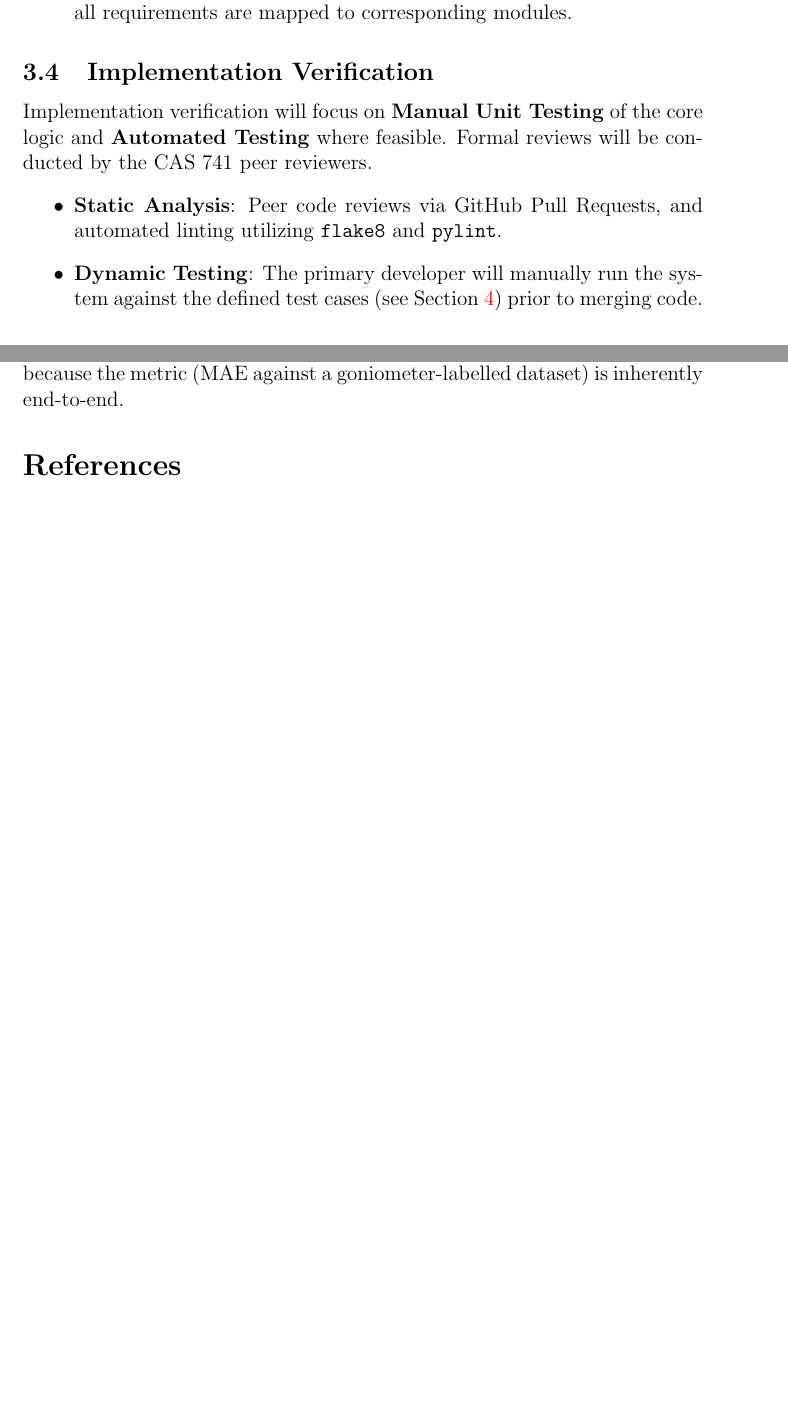
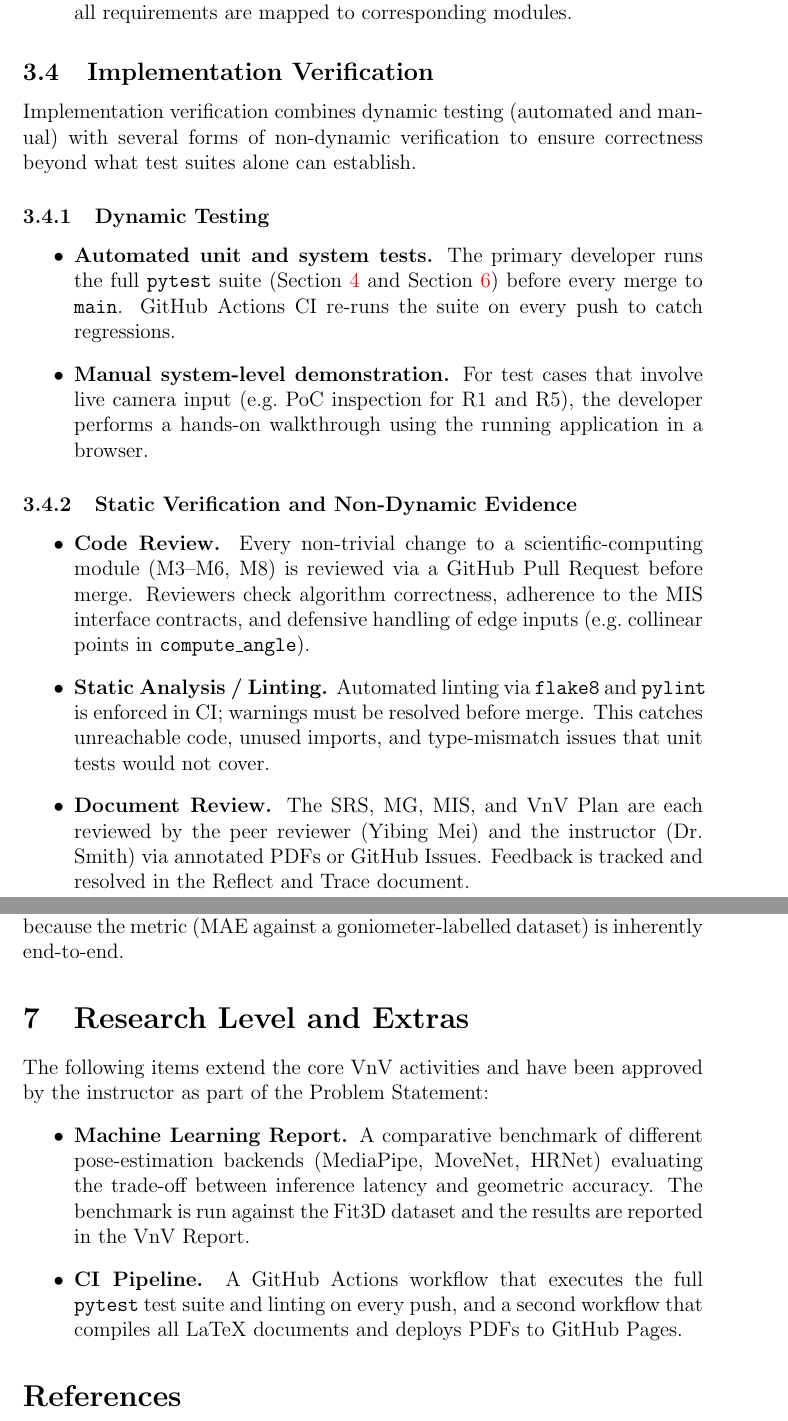
Before and after one commit to mmdmirh/cas741, a LaTeX document (docs/VnVPlan/VnVPlan.tex): two parts of pages 6 and 11 of 13 before the commit and two parts of pages 8 and 14 of 16 after it, joined at a grey line, cut so that both start at the same text, the shorter picture padded with empty space. Compiled offline with pdfLaTeX; a LaTeX package or settings file that is missing is left out.

Commit message:
Address VnV Plan rubric: TOC, non-dynamic testing, extras
Rubric-driven improvements to the VnV Plan:

- Add Table of Contents and List of Tables (rubric: title page elements)
- Expand Implementation Verification into Dynamic Testing and Static
  Verification subsections with detailed plans for code review,
  static analysis, document review, walkthroughs, and traceability
  audits (rubric: evidence beyond dynamic testing)
- Add Research Level and Extras section identifying the ML Report
  and CI pipeline (rubric: research and extras clearly identified)
- Remove Robot Framework reference (was never implemented per VnV
  Report) to avoid inconsistency
- Fix remaining LaTeX quotes in Reflection appendix
- Add section labels for Unit Tests (\ref{sec:unit}) enabling
  cross-navigation
- Revision 1.5 logged

```diff
--- a/docs/VnVPlan/VnVPlan.tex
+++ b/docs/VnVPlan/VnVPlan.tex
@@ -148,7 +154,39 @@ The Design (MG and MIS) will be verified through:
 \end{itemize}
 
 \subsection{Implementation Verification}
-Implementation verification will focus on \textbf{Manual Unit Testing} of the core logic and \textbf{Automated Testing} where feasible. Formal reviews will be conducted by the CAS 741 peer reviewers.
+Implementation verification combines dynamic testing (automated and
+manual) with several forms of non-dynamic verification to ensure
+correctness beyond what test suites alone can establish.
+
+\subsubsection{Dynamic Testing}
 \begin{itemize}
-    \item \textbf{Static Analysis}: Peer code reviews via GitHub Pull Requests, and automated linting utilizing \texttt{flake8} and \texttt{pylint}.
-    \item \textbf{Dynamic Testing}: The primary developer will manually run the system against the defined test cases (see Section~\ref{sec:systests}) prior to merging code.
+    \item \textbf{Automated unit and system tests.} The primary
+      developer runs the full \texttt{pytest} suite
+      (Section~\ref{sec:systests} and Section~\ref{sec:unit}) before
+      every merge to \texttt{main}. GitHub Actions CI re-runs the
+      suite on every push to catch regressions.
+    \item \textbf{Manual system-level demonstration.} For test cases
+      that involve live camera input (e.g.\ PoC inspection for R1 and
+      R5), the developer performs a hands-on walkthrough using the
+      running application in a browser.
+\end{itemize}
+
+\subsubsection{Static Verification and Non-Dynamic Evidence}
+\begin{itemize}
+    \item \textbf{Code Review.} Every non-trivial change to a
+      scientific-computing module (M3--M6, M8) is reviewed via a GitHub
+      Pull Request before merge. Reviewers check algorithm
+      correctness, adherence to the MIS interface contracts, and
+      defensive handling of edge inputs (e.g.\ collinear points in
+      \texttt{compute\_angle}).
+    \item \textbf{Static Analysis / Linting.} Automated linting via
+      \texttt{flake8} and \texttt{pylint} is enforced in CI; warnings
+      must be resolved before merge. This catches unreachable code,
+      unused imports, and type-mismatch issues that unit tests would
+      not cover.
+    \item \textbf{Document Review.} The SRS, MG, MIS, and VnV Plan
+      are each reviewed by the peer reviewer (Yibing Mei) and the
+      instructor (Dr.\ Smith) via annotated PDFs or GitHub Issues.
+      Feedback is tracked and resolved in the Reflect and Trace
+      document.
+    \item \textbf{Walkthrough / Inspection.} The MG/MIS presentation
@@ -318,6 +368,22 @@ offline benchmark in the VnV Report; no dedicated unit tests are
 planned for NFR1 because the metric (MAE against a goniometer-labelled
 dataset) is inherently end-to-end.
 
+\section{Research Level and Extras}
+
+The following items extend the core VnV activities and have been
+approved by the instructor as part of the Problem Statement:
+\begin{itemize}
+  \item \textbf{Machine Learning Report.} A comparative benchmark of
+    different pose-estimation backends (MediaPipe, MoveNet, HRNet)
+    evaluating the trade-off between inference latency and geometric
+    accuracy. The benchmark is run against the Fit3D dataset and the
+    results are reported in the VnV Report.
+  \item \textbf{CI Pipeline.} A GitHub Actions workflow that executes
+    the full \texttt{pytest} test suite and linting on every push, and
+    a second workflow that compiles all LaTeX documents and deploys
+    PDFs to GitHub Pages.
+\end{itemize}
+
 \bibliographystyle{plainnat}
 \bibliography{../../refs/References}
 
```
Also changed, not shown: docs/VnVPlan/VnVPlan.tex (34 more changed lines).
